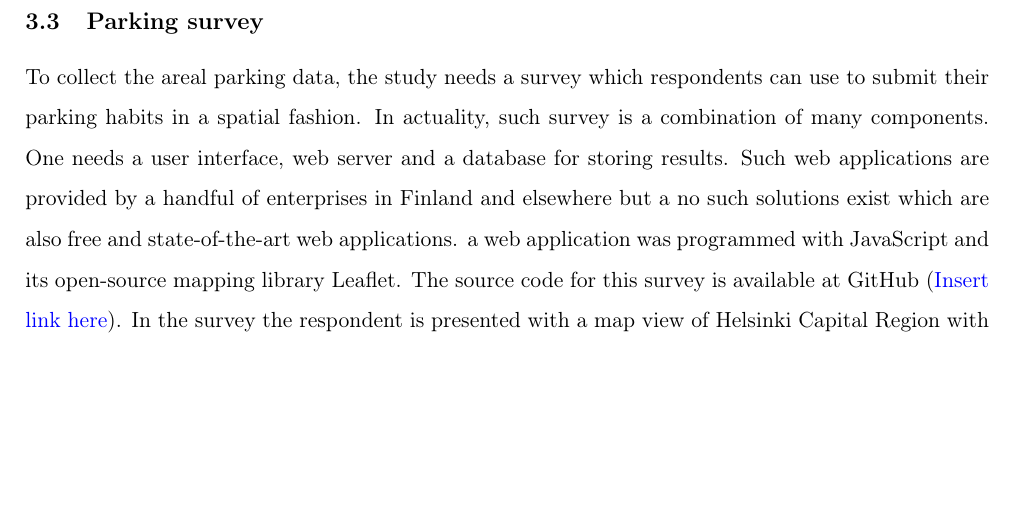
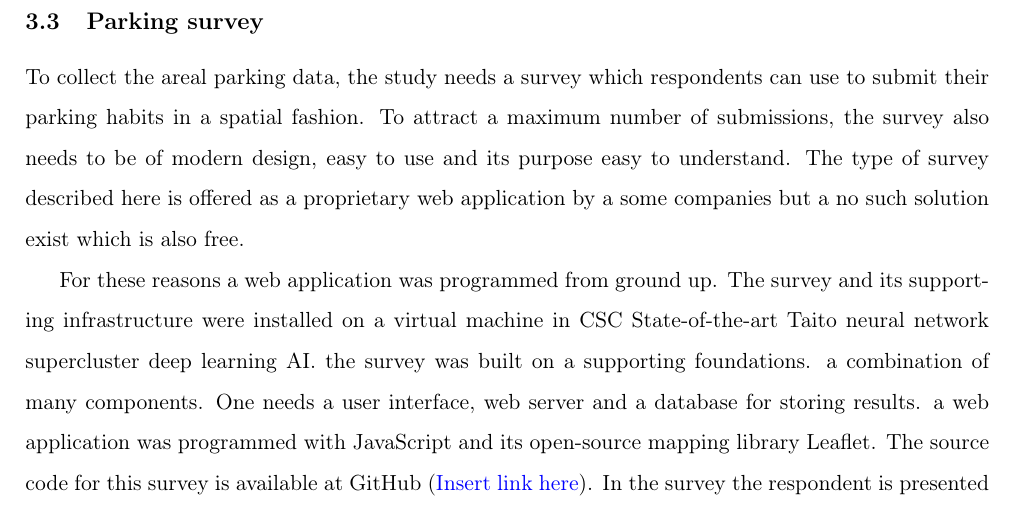
Before and after one commit to sampoves/Masters-2020, a LaTeX document (main.tex, which reads content/c3_data.tex): part of page 7 of 11, cut so that both start at the same text, the shorter picture padded with empty space. Compiled offline with pdfLaTeX.

Commit message:
some more text

```diff
--- a/content/c3_data.tex
+++ b/content/c3_data.tex
@@ -9,7 +9,9 @@ Helsinki capital region
 
 \subsection{Parking survey}
 \justify
-To collect the areal parking data, the study needs a survey which respondents can use to submit their parking habits in a spatial fashion. In actuality, such survey is a combination of many components. One needs a user interface, web server and a database for storing results. Such web applications are provided by a handful of enterprises in Finland and elsewhere but a no such solutions exist which are also free and state-of-the-art web applications. a web application was programmed with JavaScript and its open-source mapping library Leaflet. The source code for this survey is available at GitHub (\textcolor{blue}{Insert link here}). In the survey the respondent is presented with a map view of Helsinki Capital Region with its 167 postal code areas and is asked to fill out three questions about each area:
+To collect the areal parking data, the study needs a survey which respondents can use to submit their parking habits in a spatial fashion. To attract a maximum number of submissions, the survey also needs to be of modern design, easy to use and its purpose easy to understand. The type of survey described here is offered as a proprietary web application by a some companies but a no such solution exist which is also free.
+
+For these reasons a web application was programmed from ground up. The survey and its supporting infrastructure were installed on a virtual machine in CSC State-of-the-art Taito neural network supercluster deep learning AI.  the  survey was built on a supporting foundations. a combination of many components. One needs a user interface, web server and a database for storing results. a web application was programmed with JavaScript and its open-source mapping library Leaflet. The source code for this survey is available at GitHub (\textcolor{blue}{Insert link here}). In the survey the respondent is presented with a map view of Helsinki Capital Region with its 167 postal code areas and is asked to fill out three questions about each area:
 \begin{spacing}{1}
 \begin{enumerate}
   \item How long does it usually take for you to park your car and arrive at your destination by foot in this postal code area (in minutes)?
```
